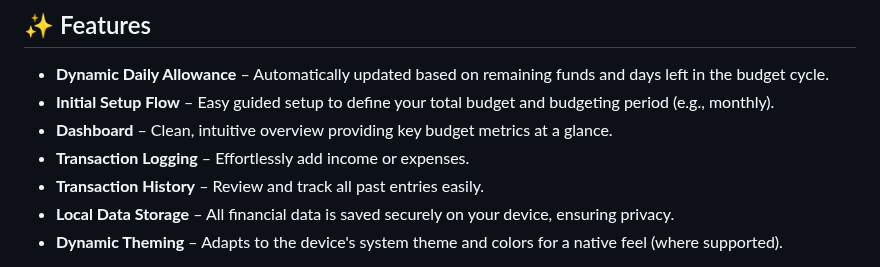
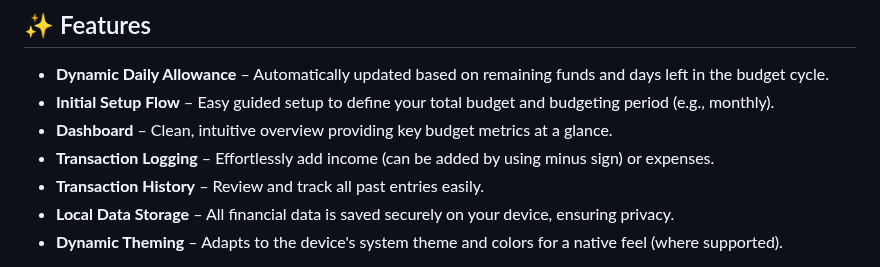
Before and after one commit to BKK31/budgetlens, a Markdown page: README.md, the part around the change. GitHub-like rendering.

```diff
--- a/README.md
+++ b/README.md
@@ -79,7 +79,7 @@ Inspired by Buckwheat.
 * **Dynamic Daily Allowance** – Automatically updated based on remaining funds and days left in the budget cycle.
 * **Initial Setup Flow** – Easy guided setup to define your total budget and budgeting period (e.g., monthly).
 * **Dashboard** – Clean, intuitive overview providing key budget metrics at a glance.
-* **Transaction Logging** – Effortlessly add income or expenses.
+* **Transaction Logging** – Effortlessly add income (can be added by using minus sign) or expenses.
 * **Transaction History** – Review and track all past entries easily.
 * **Local Data Storage** – All financial data is saved securely on your device, ensuring privacy.
 * **Dynamic Theming** – Adapts to the device's system theme and colors for a native feel (where supported).
```
